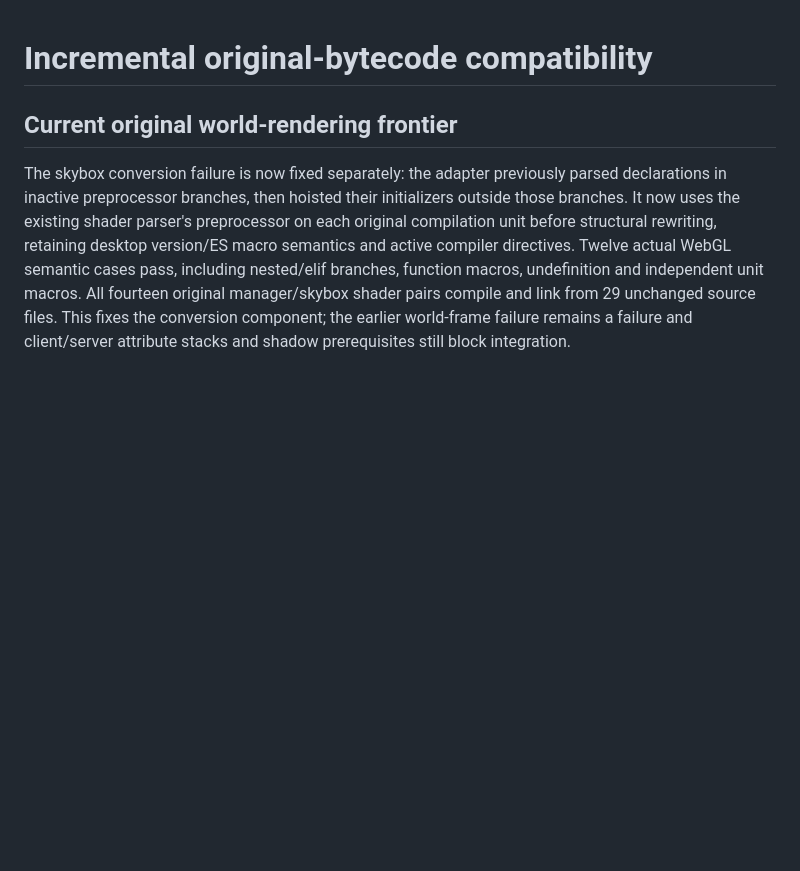
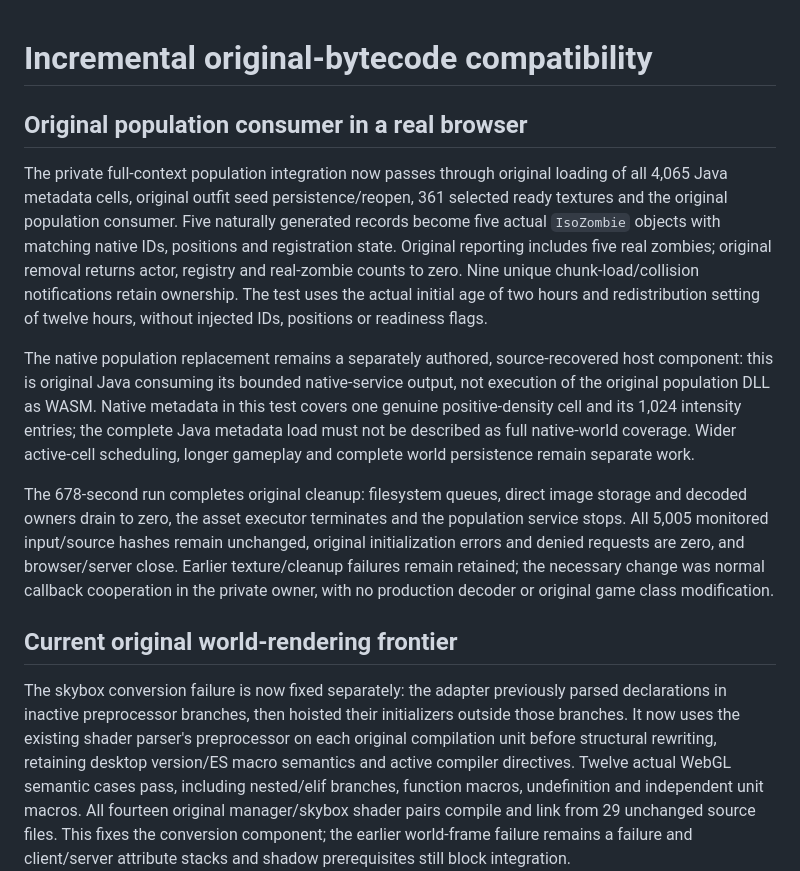
Before and after one commit to notmike101/project-zomboid-web-port, a Markdown page: COMPATIBILITY.md, the part around the change. Drawn GitHub-style; blank space fills up the shorter version.

Commit message:
docs: qualify original browser zombie creation and release

```diff
--- a/COMPATIBILITY.md
+++ b/COMPATIBILITY.md
@@ -1,4 +1,12 @@
 # Incremental original-bytecode compatibility
+
+## Original population consumer in a real browser
+
+The private full-context population integration now passes through original loading of all 4,065 Java metadata cells, original outfit seed persistence/reopen, 361 selected ready textures and the original population consumer. Five naturally generated records become five actual `IsoZombie` objects with matching native IDs, positions and registration state. Original reporting includes five real zombies; original removal returns actor, registry and real-zombie counts to zero. Nine unique chunk-load/collision notifications retain ownership. The test uses the actual initial age of two hours and redistribution setting of twelve hours, without injected IDs, positions or readiness flags.
+
+The native population replacement remains a separately authored, source-recovered host component: this is original Java consuming its bounded native-service output, not execution of the original population DLL as WASM. Native metadata in this test covers one genuine positive-density cell and its 1,024 intensity entries; the complete Java metadata load must not be described as full native-world coverage. Wider active-cell scheduling, longer gameplay and complete world persistence remain separate work.
+
+The 678-second run completes original cleanup: filesystem queues, direct image storage and decoded owners drain to zero, the asset executor terminates and the population service stops. All 5,005 monitored input/source hashes remain unchanged, original initialization errors and denied requests are zero, and browser/server close. Earlier texture/cleanup failures remain retained; the necessary change was normal callback cooperation in the private owner, with no production decoder or original game class modification.
 
 ## Current original world-rendering frontier
 
```
Also changed, not shown: PORTING.md (+6 -0 lines).
